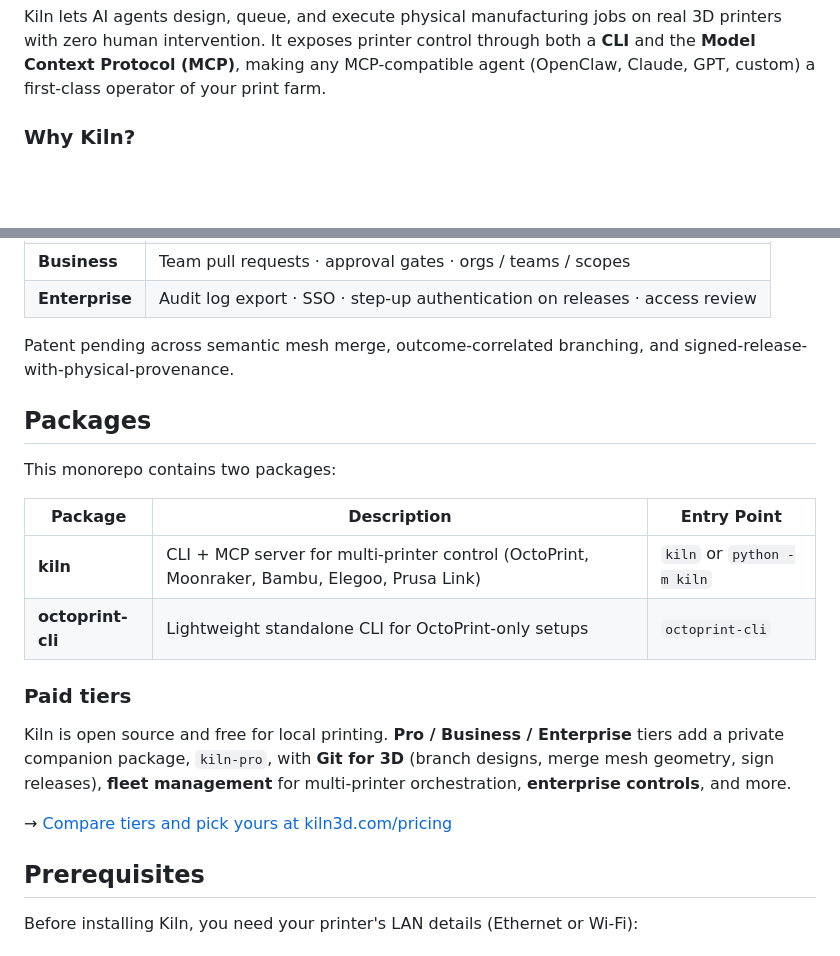
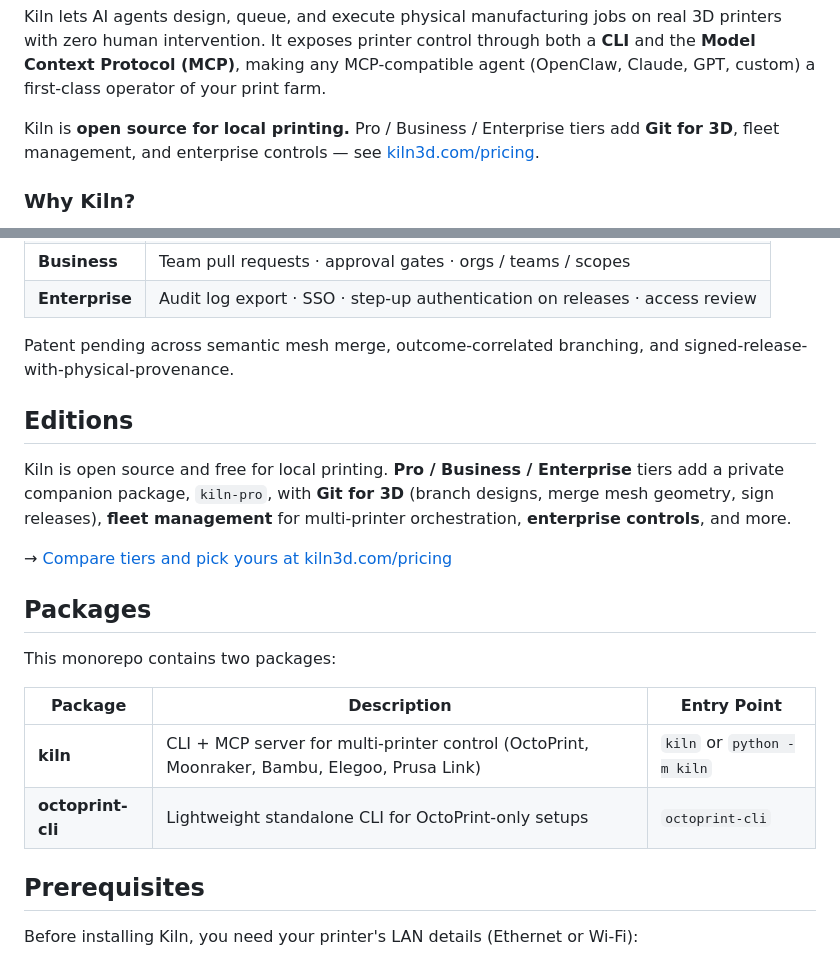
Before and after one commit to codeofaxel/Kiln, a Markdown page: README.md, 2 parts joined by grey strips. Rendered like a GitHub page; blank space fills up the shorter version.

Commit message:
readme: promote Paid tiers from buried h3 to top-of-readme + h2 Editions
Three edits from the Jobs/Ive/Andreessen war room on README placement:

(1) Add a one-sentence elevator under the opening "what is Kiln"
    paragraph, naming the open-source-vs-paid structure with a single
    pricing link.  Catches the conversion-eligible reader in the
    first screenful — Andreessen's "two-thirds of GitHub README
    readers never scroll past the third screenful" point.

(2) Move the Paid-tiers section from sub-section-of-Packages (h3,
    line ~152) to a sibling-of-Git-for-3D (h2, just after the
    Git-for-3D deep dive).  Ive's structural-honesty fix:
    `kiln-pro` is NOT in this monorepo, so nesting it under "this
    monorepo contains" was a category error.  The new placement
    puts the upgrade path right where the reader's interest peaks
    after seeing the most compelling paid capability.

(3) Rename the section "Editions" instead of "Paid tiers."  All three
    judges agreed: "Editions" reads as product-line description
    rather than a sales-vocab category, lowers the apparent
    commerce-temperature without hiding the offering.

Same body copy as before — three bolded capability buckets (Git for
3D, fleet management, enterprise controls) + one pricing-link CTA
arrow.  Nothing salesy added.

Co-Authored-By: Claude Opus 4.7 (1M context) <noreply@anthropic.com>

```diff
--- a/README.md
+++ b/README.md
@@ -26,6 +26,8 @@
 </p>
 
 Kiln lets AI agents design, queue, and execute physical manufacturing jobs on real 3D printers with zero human intervention. It exposes printer control through both a **CLI** and the **Model Context Protocol (MCP)**, making any MCP-compatible agent (OpenClaw, Claude, GPT, custom) a first-class operator of your print farm.
+
+Kiln is **open source for local printing.** Pro / Business / Enterprise tiers add **Git for 3D**, fleet management, and enterprise controls — see [kiln3d.com/pricing](https://kiln3d.com/pricing).
 
 ### Why Kiln?
 
@@ -140,6 +142,12 @@ flowchart TD
 
 Patent pending across semantic mesh merge, outcome-correlated branching, and signed-release-with-physical-provenance.
 
+## Editions
+
+Kiln is open source and free for local printing. **Pro / Business / Enterprise** tiers add a private companion package, `kiln-pro`, with **Git for 3D** (branch designs, merge mesh geometry, sign releases), **fleet management** for multi-printer orchestration, **enterprise controls**, and more.
+
+→ [Compare tiers and pick yours at kiln3d.com/pricing](https://kiln3d.com/pricing)
+
 ## Packages
 
 This monorepo contains two packages:
@@ -148,12 +156,6 @@ This monorepo contains two packages:
 |---------|-------------|-------------|
 | **kiln** | CLI + MCP server for multi-printer control (OctoPrint, Moonraker, Bambu, Elegoo, Prusa Link) | `kiln` or `python -m kiln` |
 | **octoprint-cli** | Lightweight standalone CLI for OctoPrint-only setups | `octoprint-cli` |
-
-### Paid tiers
-
-Kiln is open source and free for local printing. **Pro / Business / Enterprise** tiers add a private companion package, `kiln-pro`, with **Git for 3D** (branch designs, merge mesh geometry, sign releases), **fleet management** for multi-printer orchestration, **enterprise controls**, and more.
-
-→ [Compare tiers and pick yours at kiln3d.com/pricing](https://kiln3d.com/pricing)
 
 ## Prerequisites
 
```
